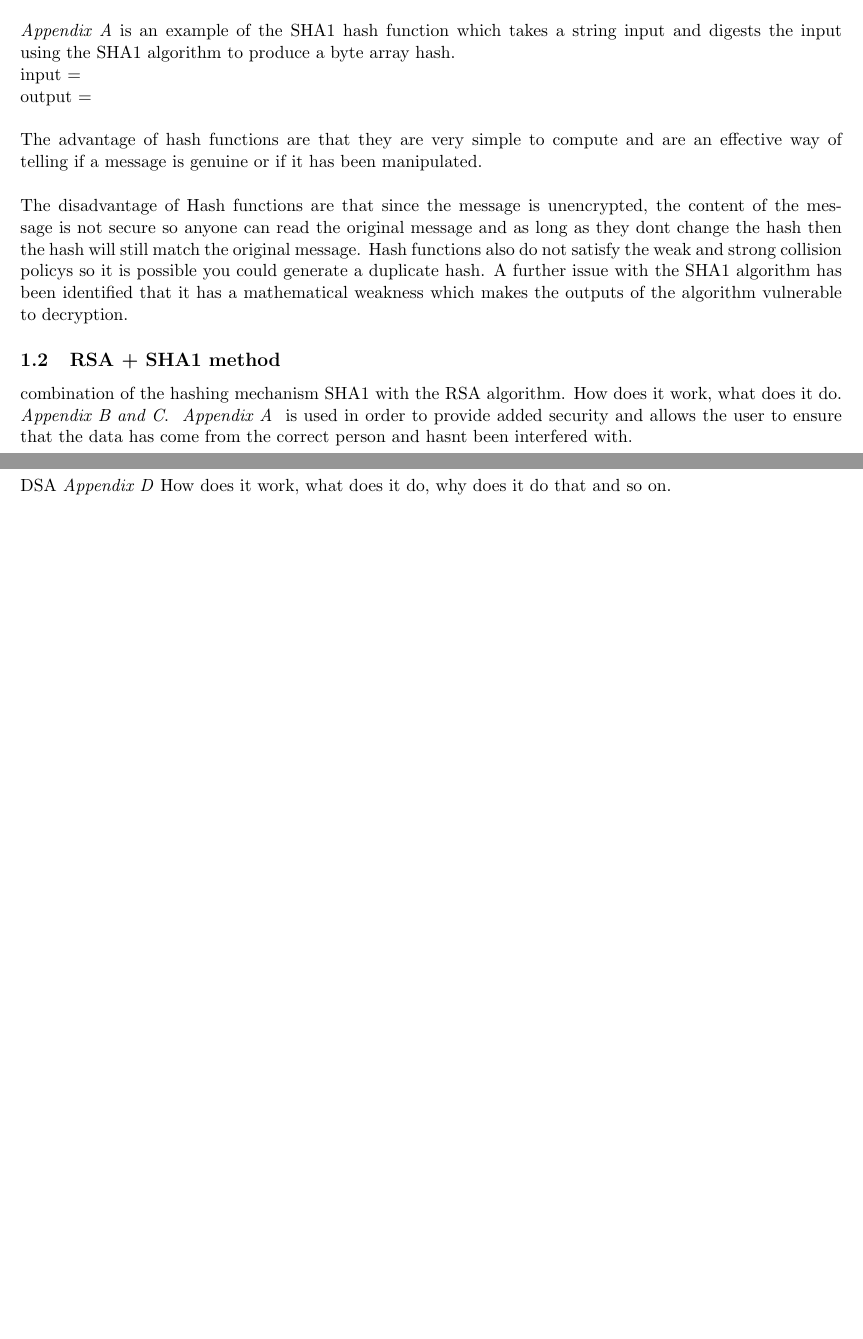
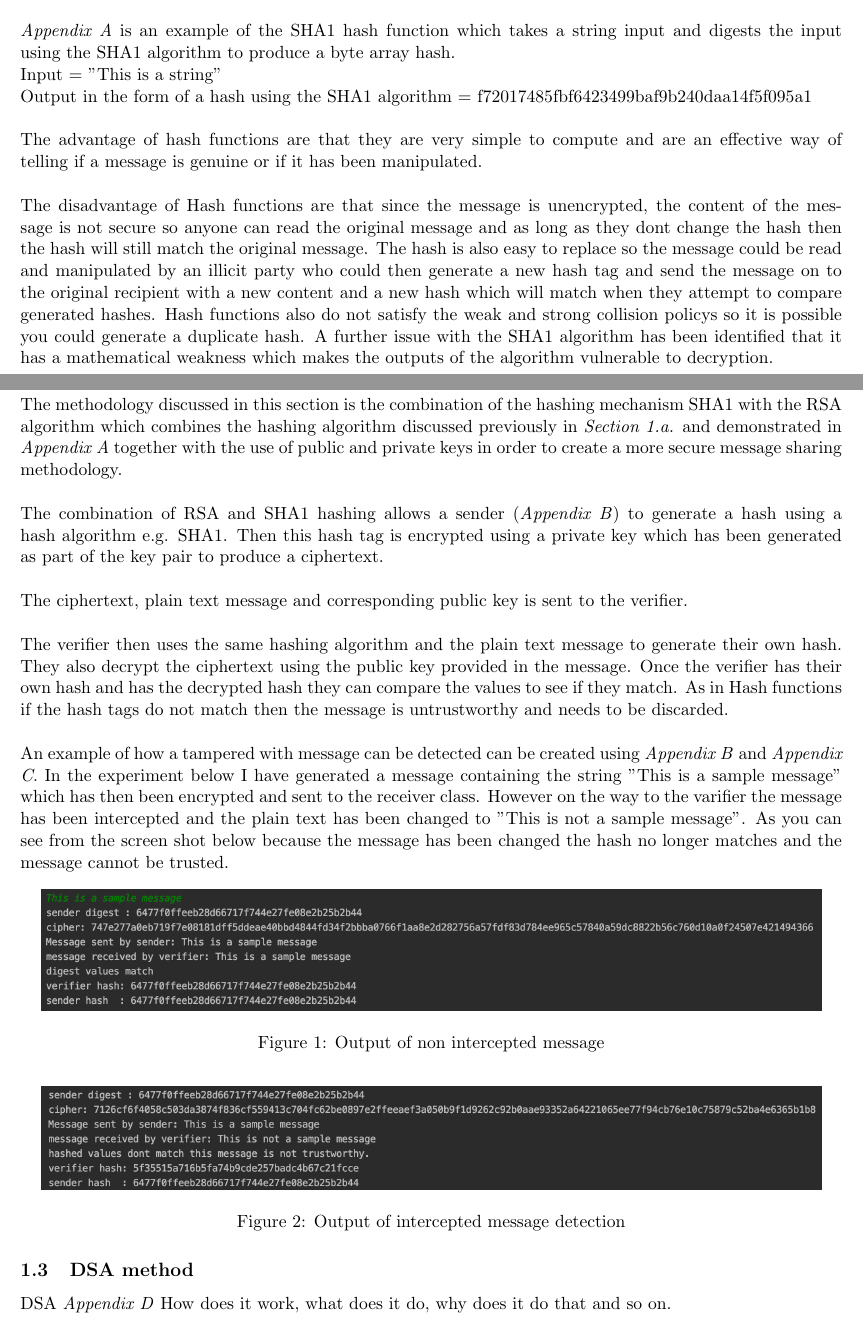
Before and after one commit to luketowell/COMP522-Assignment2, a LaTeX document (Report/report.tex): two parts of pages 1 and 2 of 6 before the commit and two parts of pages 1 and 2 of 7 after it, joined at a grey line, cut so that both start at the same text, the shorter picture padded with empty space. Compiled offline with pdfLaTeX.

Commit message:
Updated the report for the RSA and SHA1 methodology
- Added and reformatted the hashing functions section
- Updated the information for RSA and SHA1 methodology

```diff
--- a/Report/report.tex
+++ b/Report/report.tex
@@ -65,16 +65,37 @@ Hash functions are typically referred to as one way hashes. This is because it i
 \\
 \textit{Appendix A} is an example of the SHA1 hash function which takes a string input and digests the input using the SHA1 algorithm to produce a byte array hash.
 \\
-input = \\
-output = \\
+Input = "This is a string"\\
+Output in the form of a hash using the SHA1 algorithm = f72017485fbf6423499baf9b240daa14f5f095a1\\
 \\
 The advantage of hash functions are that they are very simple to compute and are an effective way of telling if a message is genuine or if it has been manipulated.\\
 \\
-The disadvantage of Hash functions are that since the message is unencrypted, the content of the message is not secure so anyone can read the original message and as long as they dont change the hash then the hash will still match the original message. Hash functions also do not satisfy the weak and strong collision policys so it is possible you could generate a duplicate hash. A further issue with the SHA1 algorithm has been identified that it has a mathematical weakness which makes the outputs of the algorithm vulnerable to decryption.
+The disadvantage of Hash functions are that since the message is unencrypted, the content of the message is not secure so anyone can read the original message and as long as they dont change the hash then the hash will still match the original message. The hash is also easy to replace so the message could be read and manipulated by an illicit party who could then generate a new hash tag and send the message on to the original recipient with a new content and a new hash which will match when they attempt to compare generated hashes. Hash functions also do not satisfy the weak and strong collision policys so it is possible you could generate a duplicate hash. A further issue with the SHA1 algorithm has been identified that it has a mathematical weakness which makes the outputs of the algorithm vulnerable to decryption.
 
 \subsection{RSA + SHA1 method}
-combination of the hashing mechanism SHA1 with the RSA algorithm. How does it work, what does it do. \textit {Appendix B and C}.
-\textit { Appendix A } is used in order to provide added security and allows the user to ensure that the data has come from the correct person and hasnt been interfered with.
+The methodology discussed in this section is the combination of the hashing mechanism SHA1 with the RSA algorithm which combines the hashing algorithm discussed previously in \textit{Section 1.a.} and demonstrated in \textit{Appendix A} together with the use of public and private keys in order to create a more secure message sharing methodology. \\
+\\
+The combination of RSA and SHA1 hashing allows a sender (\textit{Appendix B}) to generate a hash using a hash algorithm e.g. SHA1. Then this hash tag is encrypted using a private key which has been generated as part of the key pair to produce a ciphertext.\\
+\\
+The ciphertext, plain text message and corresponding public key is sent to the verifier.\\
+\\
+The verifier then uses the same hashing algorithm and the plain text message to generate their own hash. They also decrypt the ciphertext using the public key provided in the message. Once the verifier has their own hash and has the decrypted hash they can compare the values to see if they match. As in Hash functions if the hash tags do not match then the message is untrustworthy and needs to be discarded. \\
+\\
+An example of how a tampered with message can be detected can be created using \textit{Appendix B} and \textit{Appendix C}. In the experiment below I have generated a message containing the string "This is a sample message" which has then been encrypted and sent to the receiver class. However on the way to the varifier the message has been intercepted and the plain text has been changed to "This is not a sample message". As you can see from the screen shot below because the message has been changed the hash no longer matches and the message cannot be trusted.
+
+\begin{figure}[H]
+	\centering
+	\includegraphics[scale=0.5]{Images/successMessage.png}
+  \caption{Output of non intercepted message}
+\end{figure}
+
+
+\begin{figure}[H]
+	\centering
+	\includegraphics[scale=0.5]{Images/interceptedMessage.png}
+  \caption{Output of intercepted message detection}
+\end{figure}
+
 \subsection{DSA method}
 DSA  \textit{Appendix D} How does it work, what does it do, why does it do that and so on.
 \subsection{HMAC-SHA256 method}
```
Also changed, not shown: Report/Images/interceptedMessage.png (added), Report/Images/successMessage.png (added), Report/report.pdf, 8 other files.
